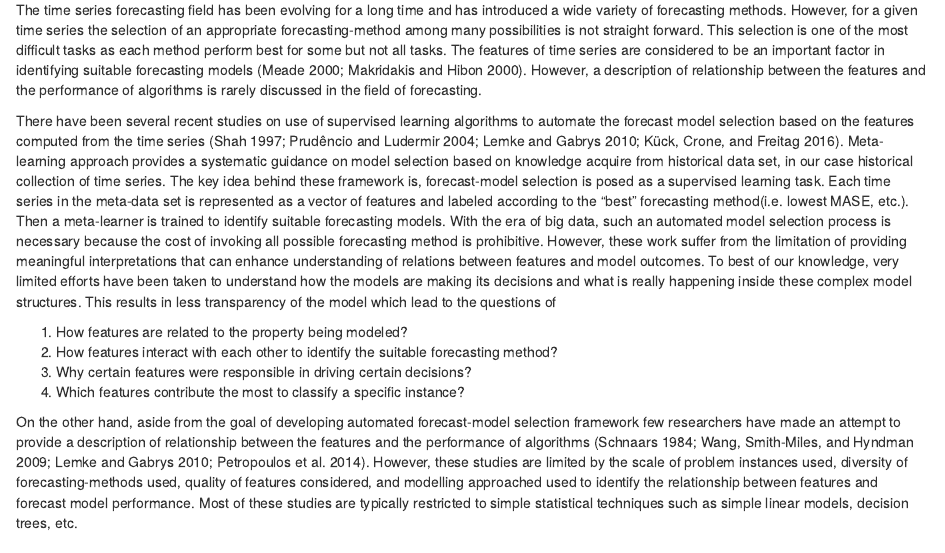
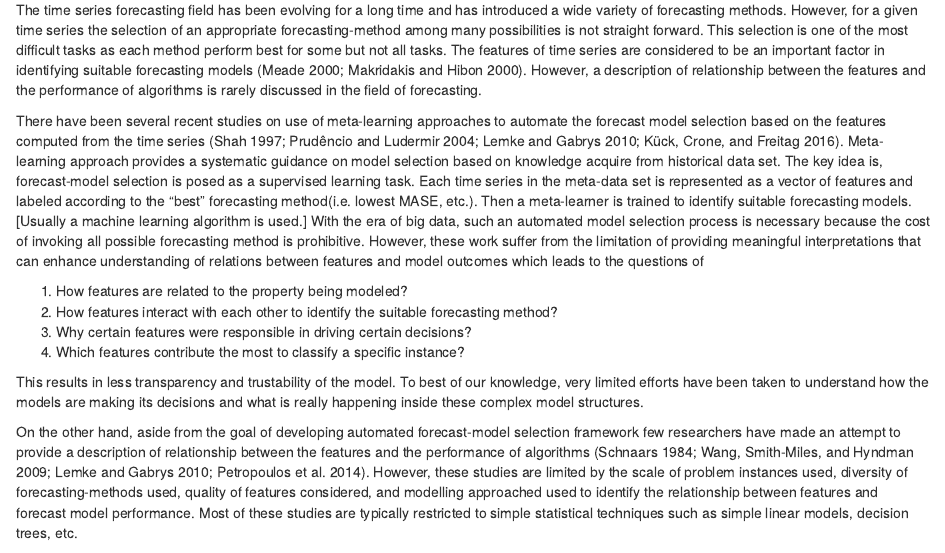
Before and after one commit to thiyangt/FFORMSinterpretation, an R Markdown document (FFORMS_interpetabilityrf.Rmd): the page in a window 1100 px wide, from 500 px down. Rendered offline with R 4.5, knitr and Pandoc, with nearby package versions; drawn as R Markdown's standard HTML page in place of the format the file asks for; some code elsewhere in the file could not run offline.

Commit message:
update the rmd

```diff
--- a/FFORMS_interpetabilityrf.Rmd
+++ b/FFORMS_interpetabilityrf.Rmd
@@ -79,15 +79,17 @@ library(seer)
 
 The time series forecasting field has been evolving for a long time and has introduced a wide variety of forecasting methods. However, for a given time series the selection of an appropriate forecasting-method among many possibilities is not straight forward. This selection is one of the most difficult tasks as each method perform best for some but not all tasks. The features of time series are considered to be an important factor in identifying suitable forecasting models [@meade2000evidence; @makridakis2000m3]. However, a description of relationship between the features and the performance of algorithms is rarely discussed in the field of forecasting.
 
-There have been several recent studies on use of supervised learning algorithms to automate the forecast model selection based on the features computed from the time series [@shah1997model; @prudencio2004meta; @lemke2010meta; @kuck2016meta]. Meta-learning approach provides a systematic guidance on model selection based on knowledge acquire from historical data set, in our case historical collection of time series. The key idea behind these framework is, forecast-model selection is posed as a supervised learning task. Each time series in the meta-data set is represented as a vector of features and labeled according to the "best" forecasting method(i.e. lowest MASE, etc.). Then a meta-learner is trained to identify suitable forecasting models. With the era of big data, such an automated model selection process is necessary because the cost of invoking all possible forecasting method is prohibitive. However, these work suffer from the limitation of providing meaningful interpretations that can enhance understanding of relations between features and model outcomes. To best of our knowledge, very limited efforts have been taken to understand how the models are making its decisions and what is really happening inside these complex model structures.  This results in less transparency of the model which lead to the questions of
+There have been several recent studies on use of meta-learning approaches to automate the forecast model selection based on the features computed from the time series [@shah1997model; @prudencio2004meta; @lemke2010meta; @kuck2016meta]. Meta-learning approach provides a systematic guidance on model selection based on knowledge acquire from historical data set. The key idea is, forecast-model selection is posed as a supervised learning task. Each time series in the meta-data set is represented as a vector of features and labeled according to the "best" forecasting method(i.e. lowest MASE, etc.). Then a meta-learner is trained to identify suitable forecasting models.
+[Usually a machine learning algorithm is used.] With the era of big data, such an automated model selection process is necessary because the cost of invoking all possible forecasting method is prohibitive. However, these work suffer from the limitation of providing meaningful interpretations that can enhance understanding of relations between features and model outcomes which leads to the questions of
 
 1. How features are related to the property being modeled?
 2. How features interact with each other to identify the suitable forecasting method?
 3. Why certain features were responsible in driving certain decisions?
 4. Which features contribute the most to classify a specific instance?
 
+This results in less transparency and trustability of the model. To best of our knowledge, very limited efforts have been taken to understand how the models are making its decisions and what is really happening inside these complex model structures.
+
 On the other hand, aside from the goal of developing automated forecast-model selection framework few researchers have made an attempt to provide a description of relationship between the features and the performance of algorithms [@schnaars1984situational;  @wang2009rule;@lemke2010meta; @petropoulos2014horses]. However, these studies are limited by the scale of problem instances used, diversity of forecasting-methods used, quality of features considered, and modelling approached used to identify the relationship between features and forecast model performance. Most of these studies are typically restricted to simple statistical techniques such as simple linear models, decision trees, etc.
-
 
 To fill this gap, this paper makes a first step towards providing a comprehensive explanation of the relationship between time series features and forecast-model selection using machine learning interpretability techniques. This paper builds on the method from our previous work ref,  in which we introduced the FFORMS (Feature-based FORecast Model Selection) framework. The random forest algorithm is used to model the relationship between features and "best" performing forecast-model. A large collection of time series is used to train the model. We use 35 features to capture different characteristics of time series. The reason for the choice of  random forest algorithm  is its ability to model complex variable interactions. One noticeable significance of our approach is this can be parallized to for any given computing budget and time. Although the prediction accuracy of random forest algorithm is high, it is not easy to interpret what is happening inside the forest because of the two-step randomization. In this work we aim at providing a deeper understanding of the underlying mechanism and influence of features in forecast-model selection.
 
```
